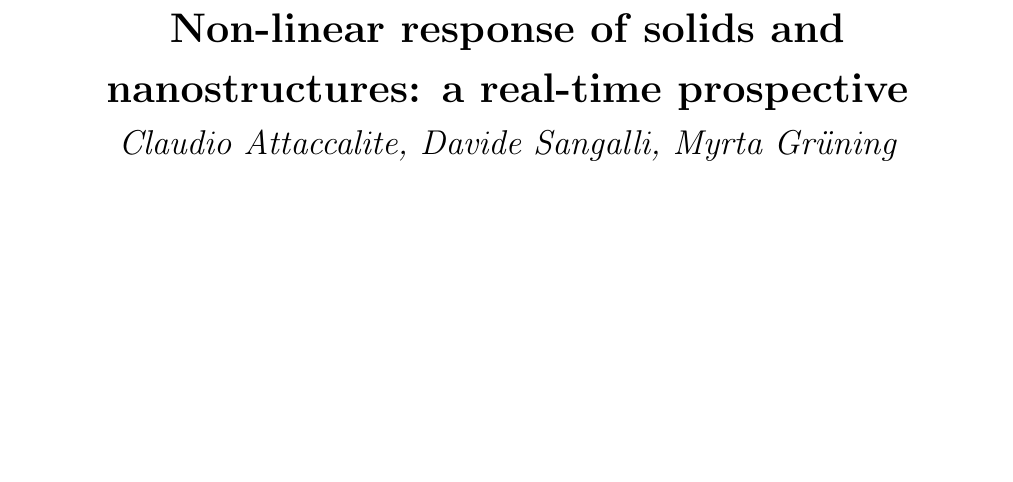
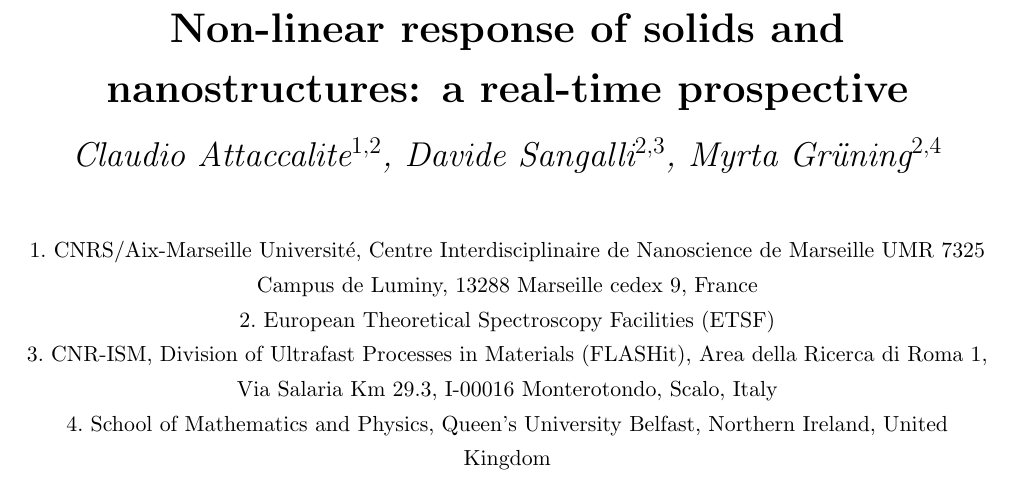
Before and after one commit to attacc/PSIK-highlight, a LaTeX paper (psi-k_highlight.tex): part of page 1 of 18, cut so that both start at the same text, the shorter picture padded with empty space. Compiled offline with pdfLaTeX.

Commit message:
Added affiliations

```diff
--- a/psi-k_highlight.tex
+++ b/psi-k_highlight.tex
@@ -304,9 +304,17 @@
 \Large{\underline{PSI-K Highlight}}\\
 \vspace{1cm}
 \LARGE{
-{\bf Non-linear response of solids and nanostructures: a real-time prospective}}\\
-\Large{\it Claudio Attaccalite, Davide Sangalli, Myrta Gr\"uning}\\[1cm]
+	{\bf Non-linear response of solids and nanostructures: a real-time prospective}}\\[0.2cm]
+\Large{\it Claudio Attaccalite$^{1,2}$, Davide Sangalli$^{2,3}$, Myrta Gr\"uning$^{2,4}$}\\[1cm]
+	\small{
+1.~CNRS/Aix-Marseille Universit\'e, Centre Interdisciplinaire de Nanoscience de Marseille
+UMR 7325 Campus de Luminy, 13288 Marseille cedex 9, France\\
+2.~European Theoretical Spectroscopy Facilities (ETSF) \\
+3.~CNR-ISM, Division of Ultrafast Processes in Materials (FLASHit), Area della Ricerca
+di Roma 1, Via Salaria Km 29.3, I-00016 Monterotondo, Scalo, Italy \\
+	4.~School of Mathematics and Physics, Queen’s University Belfast, Northern Ireland, United Kingdom}
 \end{center}
+
 
 \clearemptydoublepage
 
```
